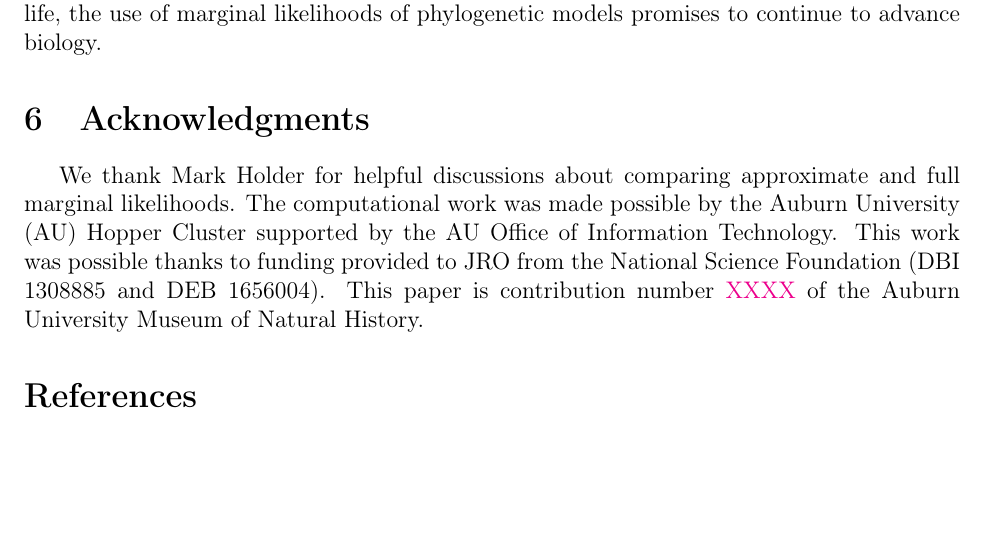
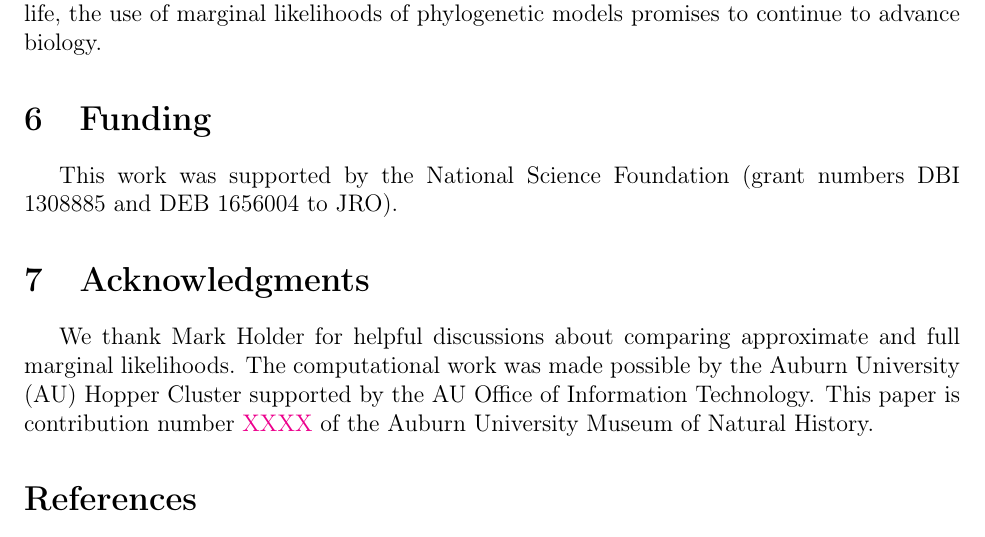
Before and after one commit to joaks1/marginal-likelihood-review, a LaTeX paper (main.tex, which reads acknowledgments.tex, funding.tex): part of page 16 of 29, cut so that both start at the same text, the shorter picture padded with empty space. Compiled offline with pdfLaTeX.

Commit message:
Separating funding into separate section.

```diff
--- a/acknowledgments.tex
+++ b/acknowledgments.tex
@@ -2,7 +2,7 @@ We thank Mark Holder for helpful discussions about comparing approximate and
 full marginal likelihoods.
 The computational work was made possible by the Auburn University (AU) Hopper
 Cluster supported by the AU Office of Information Technology.
-This work was possible thanks to funding provided to JRO from the National
-Science Foundation (DBI 1308885 and DEB 1656004).
+% This work was possible thanks to funding provided to JRO from the National
+% Science Foundation (DBI 1308885 and DEB 1656004).
 This paper is contribution number \highLight{XXXX} of the Auburn University
 Museum of Natural History.
--- /dev/null
+++ b/funding.tex
@@ -0,0 +1,2 @@
+This work was supported by the National Science Foundation (grant numbers DBI
+1308885 and DEB 1656004 to JRO).
--- a/main.tex
+++ b/main.tex
@@ -57,6 +57,9 @@
 \newpage
 
 \input{body.tex}
+
+\section{Funding}
+\input{funding.tex}
 
 \section{Acknowledgments}
 \input{acknowledgments.tex}
```
